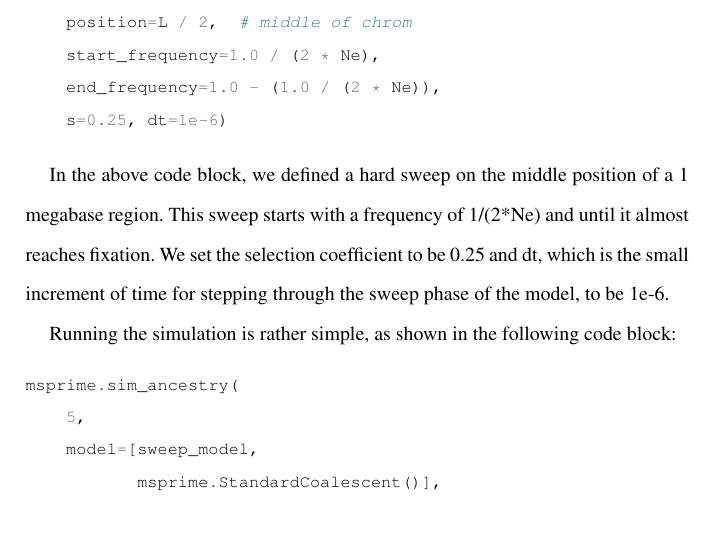
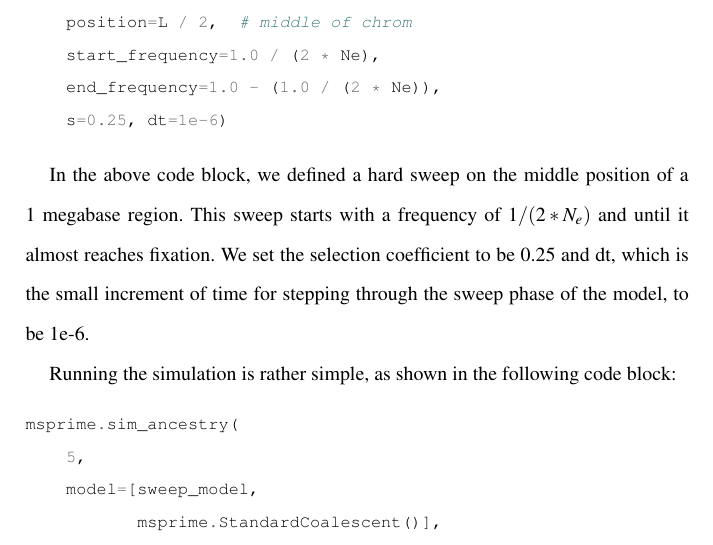
Before and after one commit to jeromekelleher/spg-chapter, a LaTeX document (chapter.tex): part of page 37 of 73, cut so that both start at the same text. Compiled offline with pdfLaTeX.

Commit message:
math formula

```diff
--- a/chapter.tex
+++ b/chapter.tex
@@ -1162,7 +1162,7 @@
     s=0.25, dt=1e-6)
 \end{pythoncode}
 
-In the above code block, we defined a hard sweep on the middle position of a 1 megabase region. This sweep starts with a frequency of 1/(2*Ne) and
+In the above code block, we defined a hard sweep on the middle position of a 1 megabase region. This sweep starts with a frequency of \(1/(2*N_e)\) and
 until it almost reaches fixation. We set the selection coefficient to be 0.25 and dt, which is the small increment of time for stepping through the sweep
 phase of the model, to be 1e-6.
 
```
